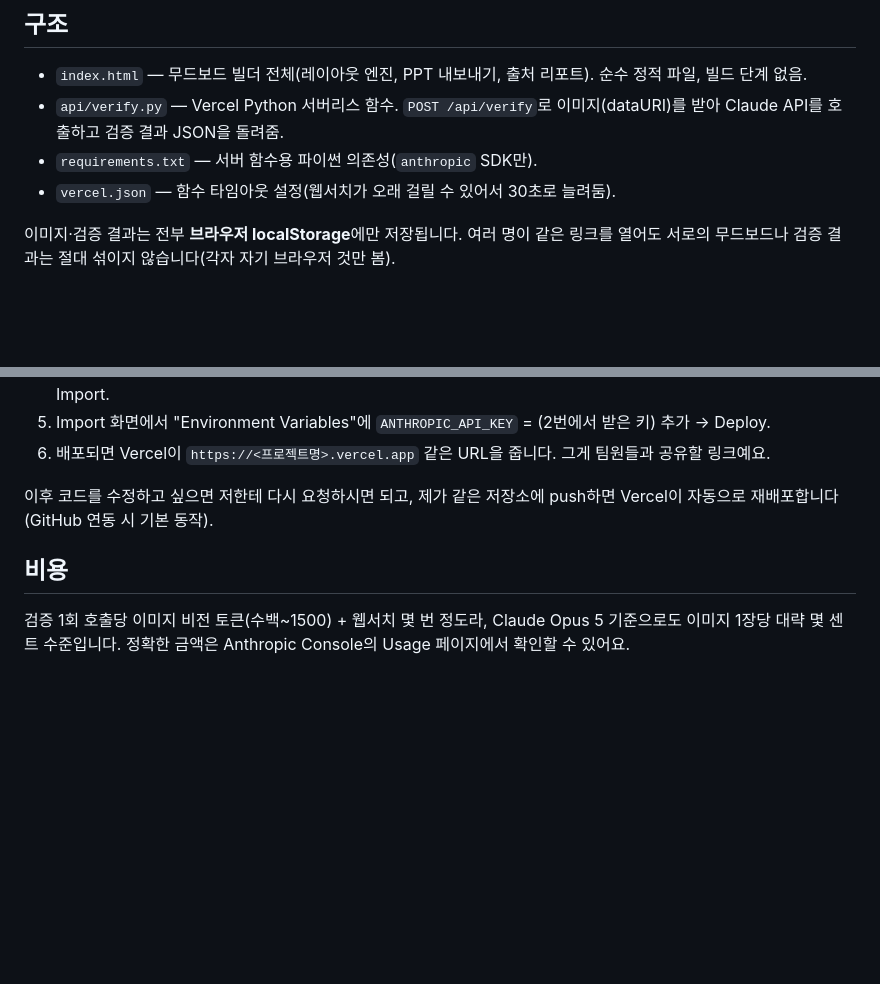
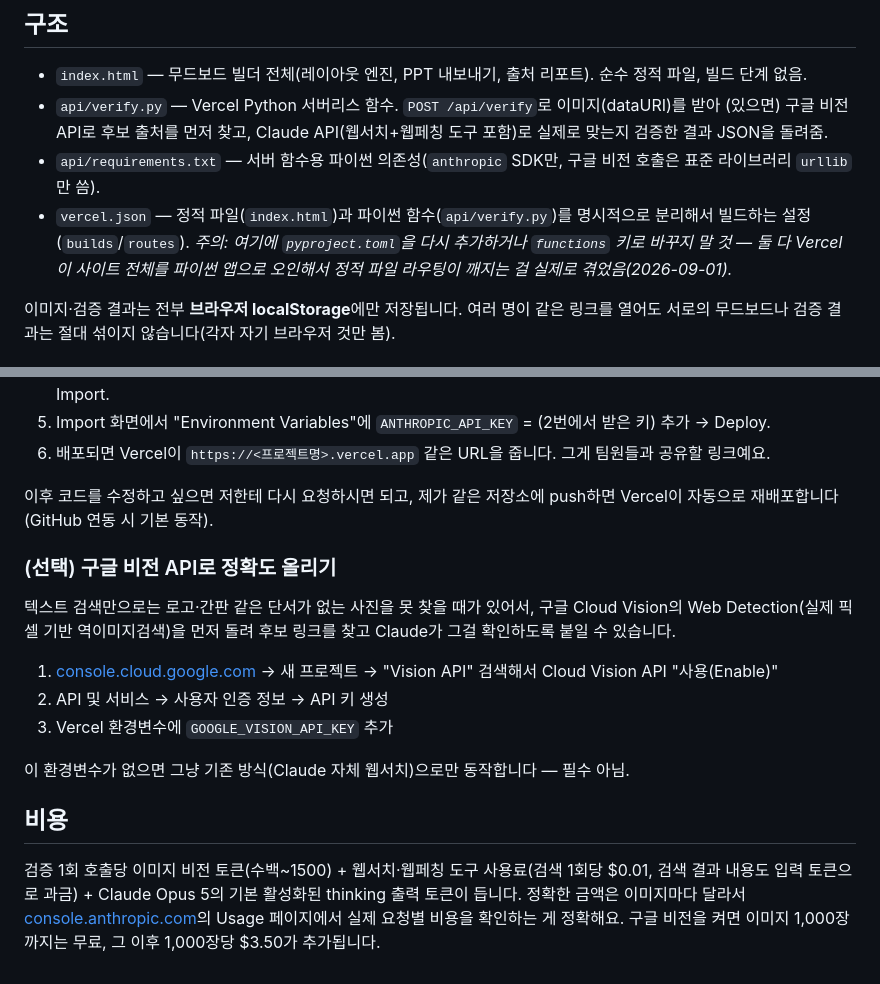
Before and after one commit to raccoontang/moodboard-builder, a Markdown page: README.md, 2 parts joined by grey strips. Rendered like a GitHub page; blank space fills up the shorter version.

Commit message:
Revise README for API verification and Google Vision usage
Updated the README to reflect changes in the API verification process and added instructions for using Google Vision API for improved accuracy.

```diff
--- a/README.md
+++ b/README.md
@@ -4,9 +4,9 @@
 
 ## 구조
 - `index.html` — 무드보드 빌더 전체(레이아웃 엔진, PPT 내보내기, 출처 리포트). 순수 정적 파일, 빌드 단계 없음.
-- `api/verify.py` — Vercel Python 서버리스 함수. `POST /api/verify`로 이미지(dataURI)를 받아 Claude API를 호출하고 검증 결과 JSON을 돌려줌.
-- `requirements.txt` — 서버 함수용 파이썬 의존성(`anthropic` SDK만).
-- `vercel.json` — 함수 타임아웃 설정(웹서치가 오래 걸릴 수 있어서 30초로 늘려둠).
+- `api/verify.py` — Vercel Python 서버리스 함수. `POST /api/verify`로 이미지(dataURI)를 받아 (있으면) 구글 비전 API로 후보 출처를 먼저 찾고, Claude API(웹서치+웹페칭 도구 포함)로 실제로 맞는지 검증한 결과 JSON을 돌려줌.
+- `api/requirements.txt` — 서버 함수용 파이썬 의존성(`anthropic` SDK만, 구글 비전 호출은 표준 라이브러리 `urllib`만 씀).
+- `vercel.json` — 정적 파일(`index.html`)과 파이썬 함수(`api/verify.py`)를 명시적으로 분리해서 빌드하는 설정(`builds`/`routes`). *주의: 여기에 `pyproject.toml`을 다시 추가하거나 `functions` 키로 바꾸지 말 것 — 둘 다 Vercel이 사이트 전체를 파이썬 앱으로 오인해서 정적 파일 라우팅이 깨지는 걸 실제로 겪었음(2026-09-01).*
 
 이미지·검증 결과는 전부 **브라우저 localStorage**에만 저장됩니다. 여러 명이 같은 링크를 열어도 서로의 무드보드나 검증 결과는 절대 섞이지 않습니다(각자 자기 브라우저 것만 봄).
 
@@ -26,5 +26,13 @@ API 키는 Vercel 서버 환경변수로만 존재하고, 브라우저는 그
 
 이후 코드를 수정하고 싶으면 저한테 다시 요청하시면 되고, 제가 같은 저장소에 push하면 Vercel이 자동으로 재배포합니다(GitHub 연동 시 기본 동작).
 
+### (선택) 구글 비전 API로 정확도 올리기
+텍스트 검색만으로는 로고·간판 같은 단서가 없는 사진을 못 찾을 때가 있어서, 구글 Cloud Vision의 Web Detection(실제 픽셀 기반 역이미지검색)을 먼저 돌려 후보 링크를 찾고 Claude가 그걸 확인하도록 붙일 수 있습니다.
+1. [console.cloud.google.com](https://console.cloud.google.com) → 새 프로젝트 → "Vision API" 검색해서 Cloud Vision API "사용(Enable)"
+2. API 및 서비스 → 사용자 인증 정보 → API 키 생성
+3. Vercel 환경변수에 `GOOGLE_VISION_API_KEY` 추가
+
+이 환경변수가 없으면 그냥 기존 방식(Claude 자체 웹서치)으로만 동작합니다 — 필수 아님.
+
 ## 비용
-검증 1회 호출당 이미지 비전 토큰(수백~1500) + 웹서치 몇 번 정도라, Claude Opus 5 기준으로도 이미지 1장당 대략 몇 센트 수준입니다. 정확한 금액은 Anthropic Console의 Usage 페이지에서 확인할 수 있어요.
+검증 1회 호출당 이미지 비전 토큰(수백~1500) + 웹서치·웹페칭 도구 사용료(검색 1회당 $0.01, 검색 결과 내용도 입력 토큰으로 과금) + Claude Opus 5의 기본 활성화된 thinking 출력 토큰이 듭니다. 정확한 금액은 이미지마다 달라서 [console.anthropic.com](https://console.anthropic.com)의 Usage 페이지에서 실제 요청별 비용을 확인하는 게 정확해요. 구글 비전을 켜면 이미지 1,000장까지는 무료, 그 이후 1,000장당 $3.50가 추가됩니다.
```
